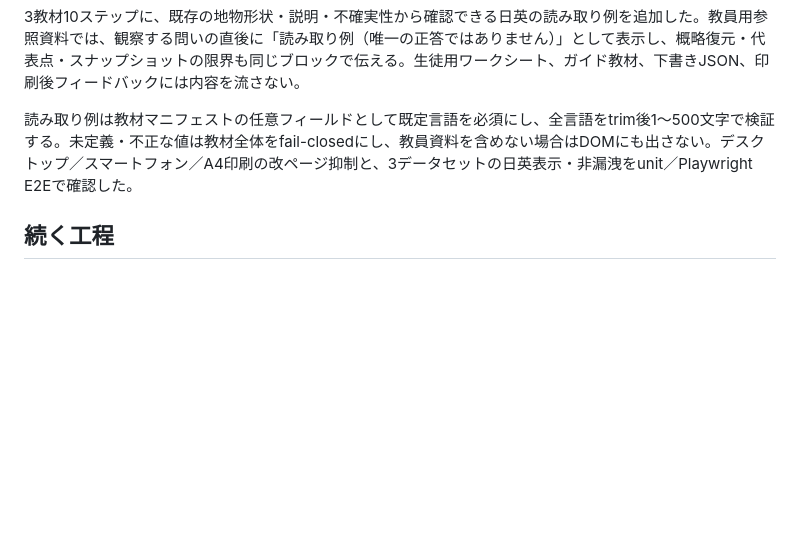
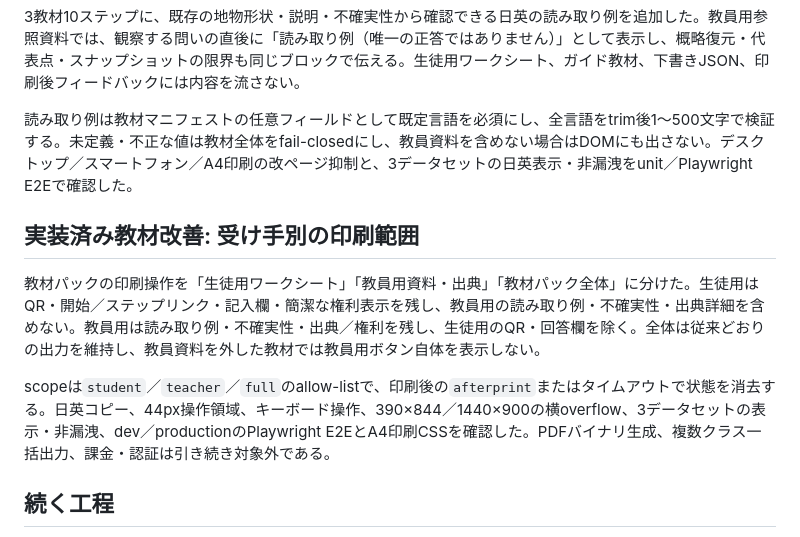
Before and after one commit to ywatase/chronomap, a Markdown page: docs/product/roadmap.md, the part around the change. GitHub-like rendering; blank space fills up the shorter version.

```diff
--- a/docs/product/roadmap.md
+++ b/docs/product/roadmap.md
@@ -38,6 +38,12 @@ rootの初期画面を、機能一覧ではなく作業単位で選べるハブ
 
 読み取り例は教材マニフェストの任意フィールドとして既定言語を必須にし、全言語をtrim後1〜500文字で検証する。未定義・不正な値は教材全体をfail-closedにし、教員資料を含めない場合はDOMにも出さない。デスクトップ／スマートフォン／A4印刷の改ページ抑制と、3データセットの日英表示・非漏洩をunit／Playwright E2Eで確認した。
 
+## 実装済み教材改善: 受け手別の印刷範囲
+
+教材パックの印刷操作を「生徒用ワークシート」「教員用資料・出典」「教材パック全体」に分けた。生徒用はQR・開始／ステップリンク・記入欄・簡潔な権利表示を残し、教員用の読み取り例・不確実性・出典詳細を含めない。教員用は読み取り例・不確実性・出典／権利を残し、生徒用のQR・回答欄を除く。全体は従来どおりの出力を維持し、教員資料を外した教材では教員用ボタン自体を表示しない。
+
+scopeは`student`／`teacher`／`full`のallow-listで、印刷後の`afterprint`またはタイムアウトで状態を消去する。日英コピー、44px操作領域、キーボード操作、390×844／1440×900の横overflow、3データセットの表示・非漏洩、dev／productionのPlaywright E2EとA4印刷CSSを確認した。PDFバイナリ生成、複数クラス一括出力、課金・認証は引き続き対象外である。
+
 ## 続く工程
 
 - 実データセットと出典・不確実性の追加
```
Also changed, not shown: docs/product/overview.md (+1 -0 lines), web/README.md (+10 -0 lines).
